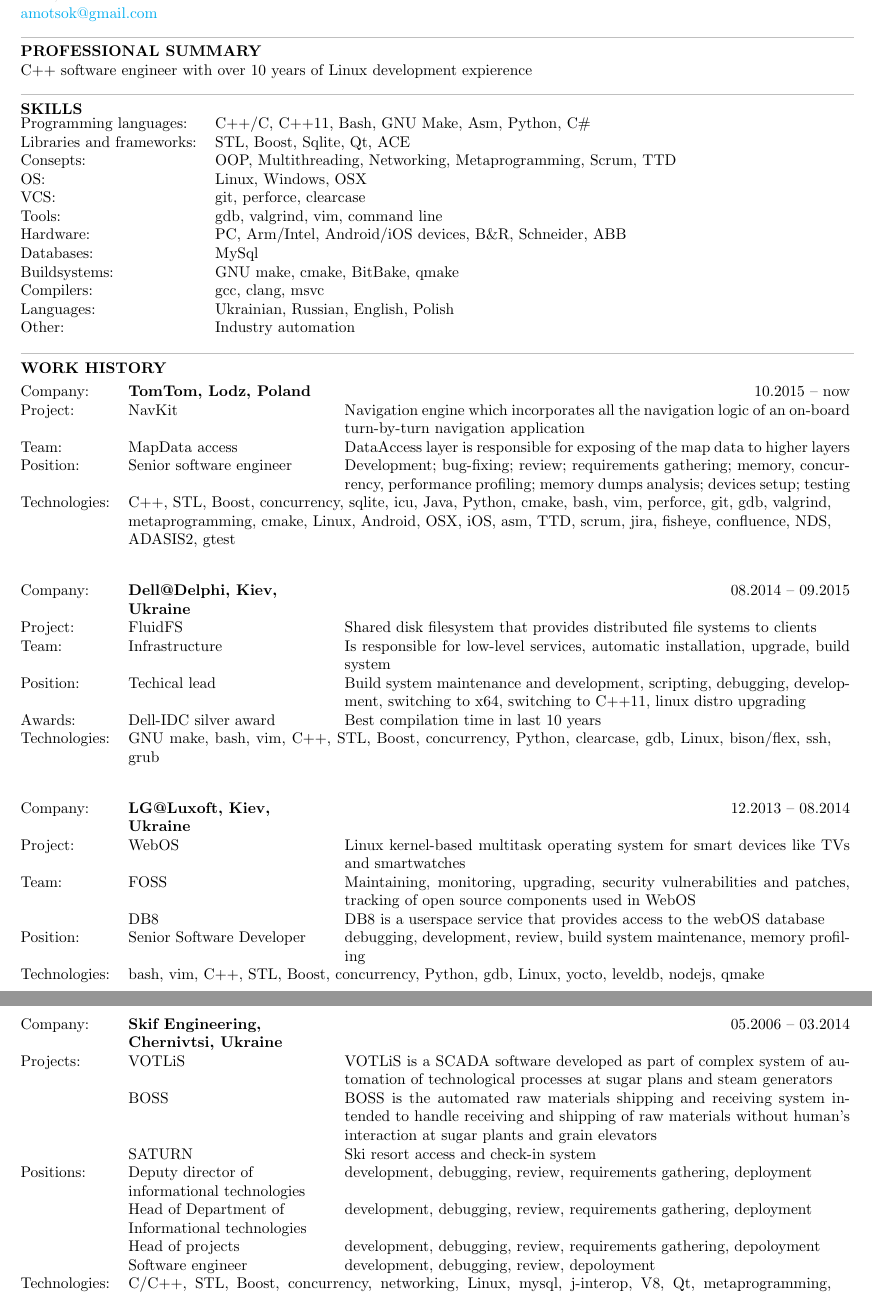
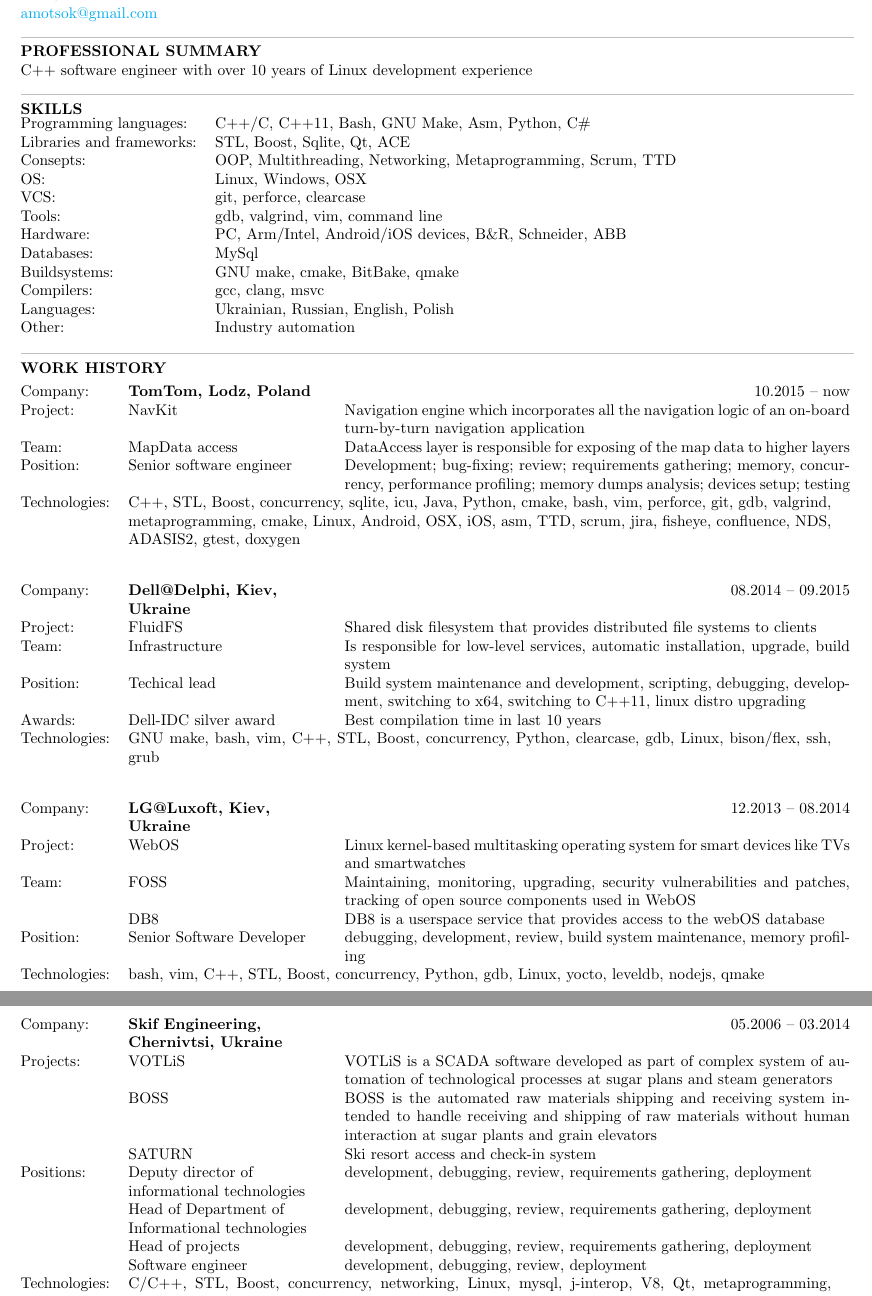
Before and after one commit to andigor/cv, a LaTeX CV (cv.tex): two parts of pages 1 and 2 of 2, joined at a grey line, cut so that both start at the same text. Compiled offline with pdfLaTeX.

Commit message:
fixing typos

```diff
--- a/cv.tex
+++ b/cv.tex
@@ -13,7 +13,7 @@
 \vspace{2mm}
 \noindent
 \textbf{PROFESSIONAL SUMMARY}\\
-C++ software engineer with over 10 years of Linux development expierence\\
+C++ software engineer with over 10 years of Linux development experience\\
 {\color{lightgray}\hrule height 0.2mm} \vspace{2mm}
 \noindent
 \textbf{SKILLS}\\
@@ -39,7 +39,7 @@
   Project: & NavKit & Navigation engine which incorporates all the navigation logic of an on-board turn-by-turn navigation application\\
   Team: & MapData access & DataAccess layer is responsible for exposing of the map data to higher layers\\
   Position: & Senior software engineer & Development; bug-fixing; review; requirements gathering; memory, concurrency, performance profiling; memory dumps analysis; devices setup; testing\\
-  Technologies: & \multicolumn{2}{p{160mm}}{C++, STL, Boost, concurrency, sqlite, icu, Java, Python, cmake, bash, vim, perforce, git, gdb, valgrind, metaprogramming, cmake, Linux, Android, OSX, iOS, asm,  TTD, scrum, jira, fisheye, confluence, NDS, ADASIS2, gtest}\\
+  Technologies: & \multicolumn{2}{p{160mm}}{C++, STL, Boost, concurrency, sqlite, icu, Java, Python, cmake, bash, vim, perforce, git, gdb, valgrind, metaprogramming, cmake, Linux, Android, OSX, iOS, asm,  TTD, scrum, jira, fisheye, confluence, NDS, ADASIS2, gtest, doxygen}\\
 \end{tabular}\\[7mm]
 \noindent\begin{tabular}{@{}l>{\raggedright}p{45mm}p{115mm}}
   Company: &  \textbf{Dell@Delphi, Kiev, Ukraine} & \multicolumn{1}{r}{08.2014 -- 09.2015}\\
@@ -51,7 +51,7 @@
 \end{tabular}\\[7mm]
 \noindent\begin{tabular}{@{}l>{\raggedright}p{45mm}p{115mm}}
   Company: &  \textbf{LG@Luxoft, Kiev, Ukraine} & \multicolumn{1}{r}{12.2013 -- 08.2014}\\
-  Project: & WebOS & Linux kernel-based multitask operating system for smart devices like TVs and smartwatches\\
+  Project: & WebOS & Linux kernel-based multitasking operating system for smart devices like TVs and smartwatches\\
   Team: & FOSS & Maintaining, monitoring, upgrading, security vulnerabilities and patches, tracking of open source components used in WebOS\\
   ~ &  DB8 & DB8 is a userspace service that provides access to the webOS database\\
   Position: & Senior Software Developer & debugging, development, review, build system maintenance, memory profiling \\
@@ -61,12 +61,12 @@
   Company: &  \textbf{Skif Engineering, Chernivtsi, Ukraine} & \multicolumn{1}{r}{05.2006 -- 03.2014}\\
   Projects: & VOTLiS & VOTLiS is a SCADA software developed as part of complex system of automation of technological processes at sugar plans and steam generators\\
   ~         & BOSS & BOSS is the automated raw materials shipping and receiving system intended to handle receiving and shipping of
-                     raw materials without human's interaction at sugar plants and grain elevators\\
+                     raw materials without human interaction at sugar plants and grain elevators\\
   ~         & SATURN & Ski resort access and check-in system \\
   Positions: & Deputy director of informational technologies & development, debugging, review, requirements gathering, deployment\\
   ~          & Head of Department of Informational technologies & development, debugging, review, requirements gathering, deployment\\
-  ~          & Head of projects & development, debugging, review, requirements gathering, depoloyment\\
-  ~          & Software engineer & development, debugging, review, depoloyment\\
+  ~          & Head of projects & development, debugging, review, requirements gathering, deployment\\
+  ~          & Software engineer & development, debugging, review, deployment\\
   Technologies: & \multicolumn{2}{p{160mm}}{C/C++, STL, Boost, concurrency, networking, Linux, mysql, j-interop, V8, Qt, metaprogramming, B\&R Automation studio 2, Schneider Unity, ABB freelance, PID loops, modbus, VisSim, IEC-61131 programming languages}\\
   Hardware: & \multicolumn{2}{p{160mm}}{B\&R, Schnider, ABB, HBM, ICP-DAS, etc}\\
 \end{tabular}\\[7mm]
```
